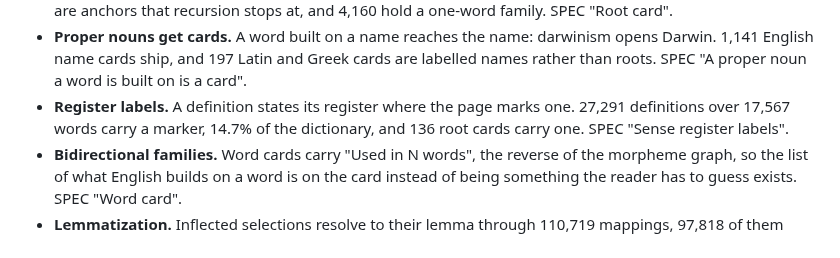
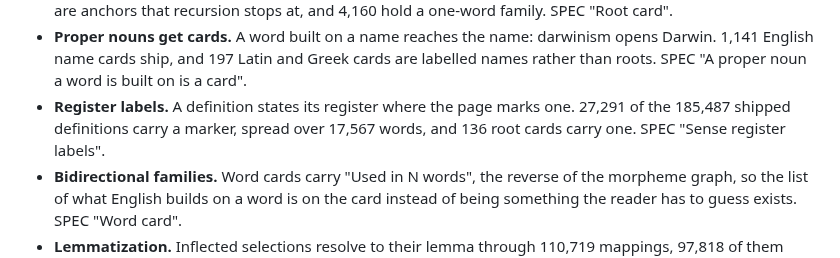
Before and after one commit to jjm4000/etymikon, a Markdown page: ROADMAP.md, the part around the change. Rendered like a GitHub page.

Commit message:
State the register share against definitions, not the dictionary
The bullet read "27,291 definitions over 17,567 words, 14.7% of the
dictionary". 14.7% is the share of shipped definitions, of which there
are 185,487; the share of words carrying a marker is 20.8%. Counted off
extension/data/words.json rather than carried over from the SPEC note,
which states the same ratio the same wrong way.

Co-Authored-By: Claude Fable 5 <noreply@anthropic.com>

```diff
--- a/ROADMAP.md
+++ b/ROADMAP.md
@@ -47,9 +47,9 @@ promo tiles, and eight screenshot scenes with wording checks.
   and Greek cards are labelled names rather than roots. SPEC "A proper
   noun a word is built on is a card".
 - **Register labels.** A definition states its register where the page
-  marks one. 27,291 definitions over 17,567 words carry a marker, 14.7%
-  of the dictionary, and 136 root cards carry one. SPEC "Sense register
-  labels".
+  marks one. 27,291 of the 185,487 shipped definitions carry a marker,
+  spread over 17,567 words, and 136 root cards carry one. SPEC "Sense
+  register labels".
 - **Bidirectional families.** Word cards carry "Used in N words", the
   reverse of the morpheme graph, so the list of what English builds on a
   word is on the card instead of being something the reader has to guess
```
